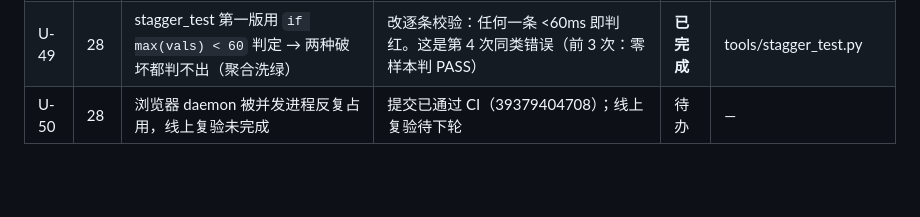
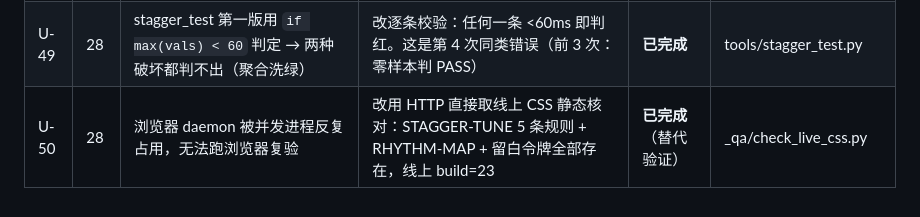
Before and after one commit to lxh113377/donggu-phoenix, a Markdown page: memory/09-upgrade-ledger.md, the part around the change. Drawn GitHub-style; blank space fills up the shorter version.

Commit message:
docs: 线上部署静态核对完成（HTTP 取 CSS 验证 STAGGER-TUNE 已上线，build=23）

```diff
--- a/memory/09-upgrade-ledger.md
+++ b/memory/09-upgrade-ledger.md
@@ -132,4 +132,4 @@
 |---|---|---|---|---|---|
 | U-48 | 28 | 22 个 .reveal 元素 transition-delay 全为 0s（含所有 .sec-head）→ 标题与内容同时淡入，无层次 | 纯 CSS 相邻兄弟选择器给标题后首块 120ms；标题置 0ms；7 个 sec-head 三类下一项全覆盖 | **已完成** | site/assets/css/main.css |
 | U-49 | 28 | stagger_test 第一版用 `if max(vals) < 60` 判定 → 两种破坏都判不出（聚合洗绿） | 改逐条校验：任何一条 <60ms 即判红。这是第 4 次同类错误（前 3 次：零样本判 PASS） | **已完成** | tools/stagger_test.py |
-| U-50 | 28 | 浏览器 daemon 被并发进程反复占用，线上复验未完成 | 提交已通过 CI（39379404708）；线上复验待下轮 | 待办 | — |
+| U-50 | 28 | 浏览器 daemon 被并发进程反复占用，无法跑浏览器复验 | 改用 HTTP 直接取线上 CSS 静态核对：STAGGER-TUNE 5 条规则 + RHYTHM-MAP + 留白令牌全部存在，线上 build=23 | **已完成**（替代验证） | _qa/check_live_css.py |
```
